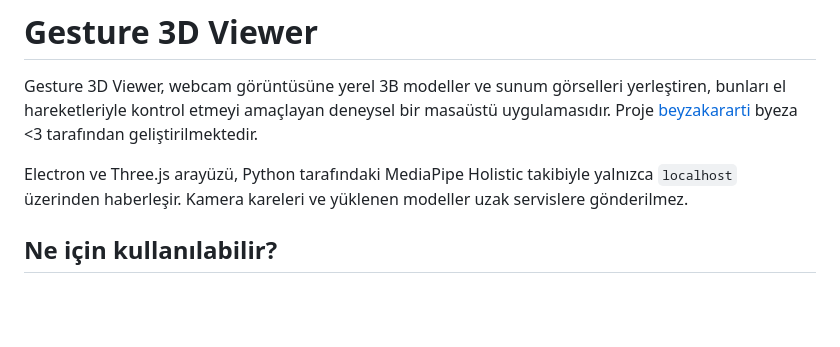
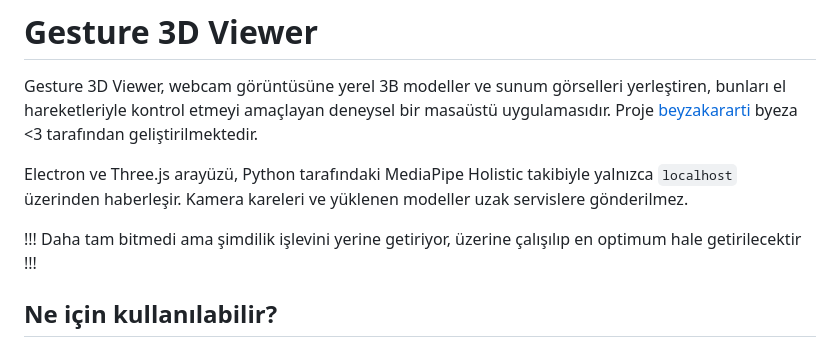
Before and after one commit to beyzakararti/gesture-3d-viewer, a Markdown page: README.md, the part around the change. GitHub-like rendering; blank space fills up the shorter version.

Commit message:
Update README with project status and usage
Added a note about the project's current state and future improvements.

```diff
--- a/README.md
+++ b/README.md
@@ -6,6 +6,8 @@ Proje [beyzakararti](https://github.com/beyzakararti) byeza <3 tarafından geli
 
 Electron ve Three.js arayüzü, Python tarafındaki MediaPipe Holistic takibiyle yalnızca
 `localhost` üzerinden haberleşir. Kamera kareleri ve yüklenen modeller uzak servislere gönderilmez.
+
+!!! Daha tam bitmedi ama şimdilik işlevini yerine getiriyor, üzerine çalışılıp en optimum hale getirilecektir !!!
 
 ## Ne için kullanılabilir?
 
```
